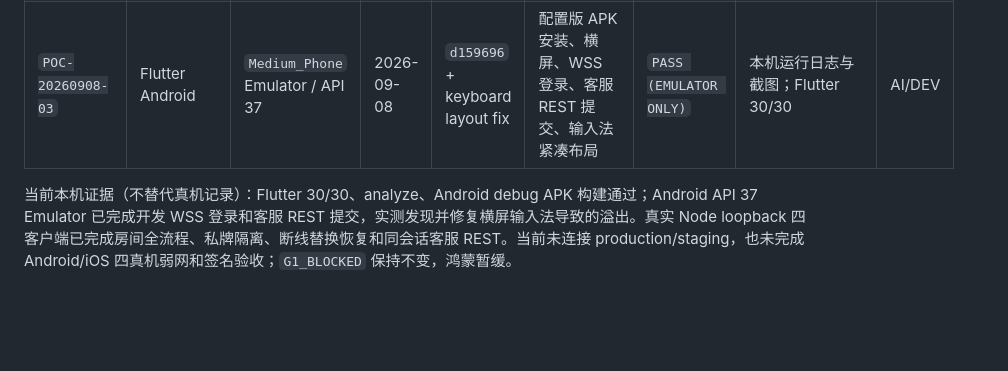
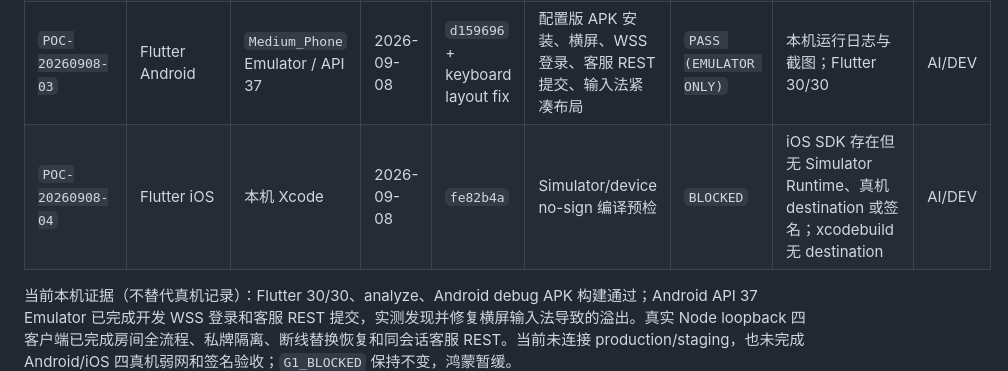
Before and after one commit to huangkuncai/quepu-app, a Markdown page: docs/client/POC_ACCEPTANCE.md, the part around the change. Rendered like a GitHub page; blank space fills up the shorter version.

```diff
--- a/docs/client/POC_ACCEPTANCE.md
+++ b/docs/client/POC_ACCEPTANCE.md
@@ -157,5 +157,6 @@ artifacts/client-poc/<runId>/
 | `POC-20260907-01` | Flutter Android | `Medium_Phone` Emulator / API 37 | 2026-09-07 | `d054a91` + layout fix | debug APK 安装、横屏启动、dev WS 登录/在线、2400×1080 布局 | `PASS (EMULATOR ONLY)` | [大厅截图](evidence/POC-20260907-01/android-emulator-wss-lobby.png) | AI/DEV |
 | `POC-20260908-02` | Dart real WSS/REST harness | 4 个 host Dart 进程 | 2026-09-08 | 当前分支 | 房间版本/hash、私牌隔离、替换恢复、同会话客服创建/查询 | `PASS (LOOPBACK ONLY)` | `npm run verify:client-real` | AI/DEV |
 | `POC-20260908-03` | Flutter Android | `Medium_Phone` Emulator / API 37 | 2026-09-08 | `d159696` + keyboard layout fix | 配置版 APK 安装、横屏、WSS 登录、客服 REST 提交、输入法紧凑布局 | `PASS (EMULATOR ONLY)` | 本机运行日志与截图；Flutter 30/30 | AI/DEV |
+| `POC-20260908-04` | Flutter iOS | 本机 Xcode | 2026-09-08 | `fe82b4a` | Simulator/device no-sign 编译预检 | `BLOCKED` | iOS SDK 存在但无 Simulator Runtime、真机 destination 或签名；xcodebuild 无 destination | AI/DEV |
 
 当前本机证据（不替代真机记录）：Flutter 30/30、analyze、Android debug APK 构建通过；Android API 37 Emulator 已完成开发 WSS 登录和客服 REST 提交，实测发现并修复横屏输入法导致的溢出。真实 Node loopback 四客户端已完成房间全流程、私牌隔离、断线替换恢复和同会话客服 REST。当前未连接 production/staging，也未完成 Android/iOS 四真机弱网和签名验收；`G1_BLOCKED` 保持不变，鸿蒙暂缓。
```
Also changed, not shown: docs/client/DEVICE_MATRIX.md (+3 -2 lines).
